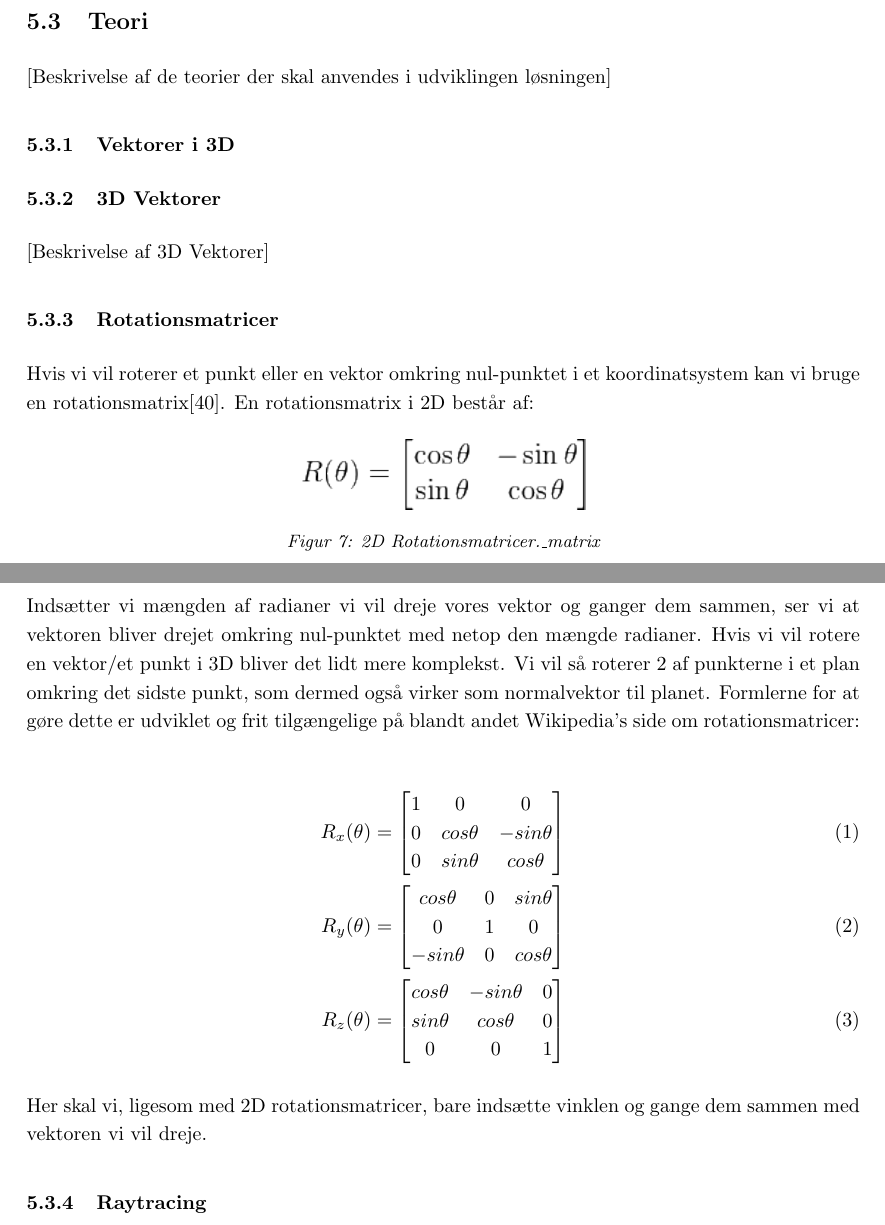
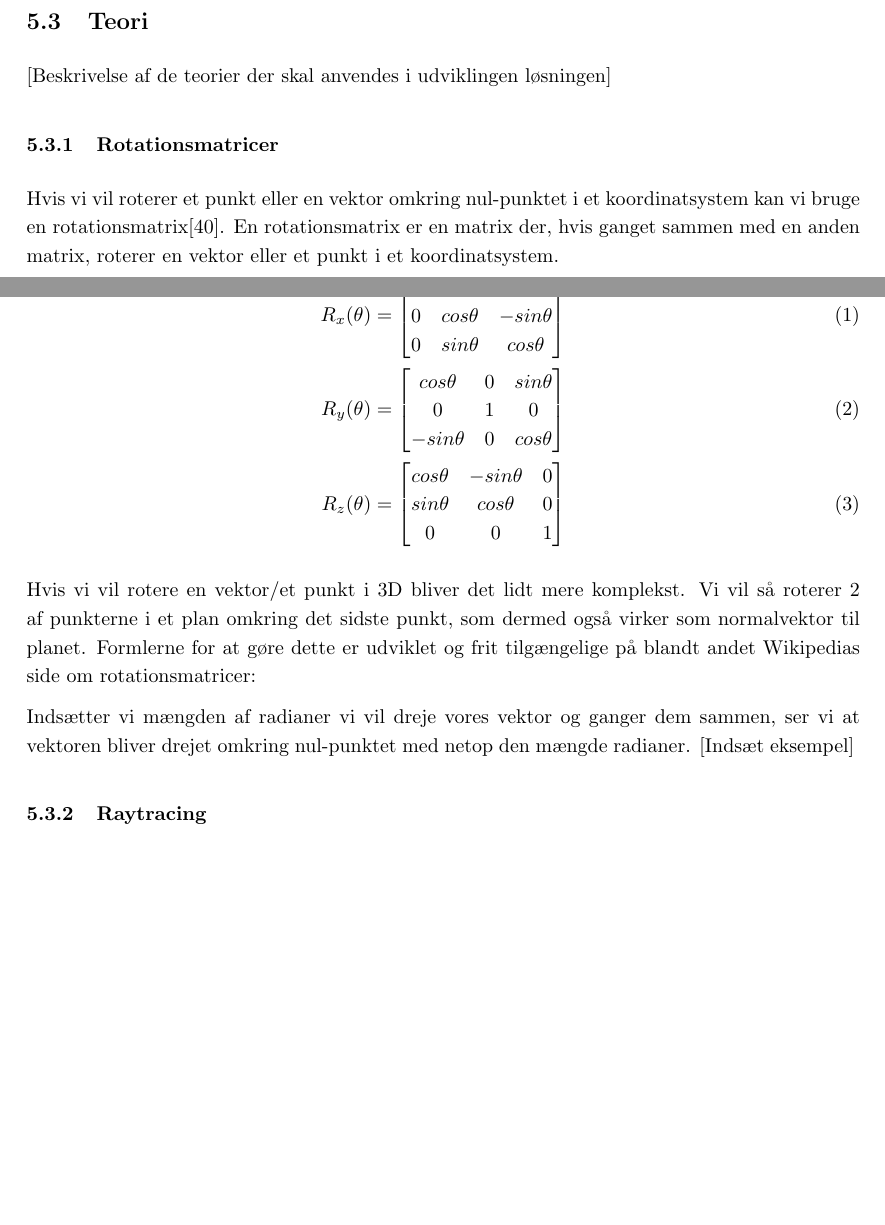
Before and after one commit to AAUSoftwareStudentGroup/P1-Raytracing, a LaTeX document (problem/main.tex, which reads problem/sections/problemloesning.tex, problem/subsection/3d_vektorer.tex, problem/subsection/rotationsmatricer.tex): two parts of pages 24 and 25 of 33, joined at a grey line, cut so that both start at the same text, the shorter picture padded with empty space. Compiled offline with pdfLaTeX.

Commit message:
Omdøbte 3d_vektorer til rotationsmatricer

```diff
--- a/problem/sections/problemloesning.tex
+++ b/problem/sections/problemloesning.tex
@@ -68,9 +68,9 @@ Computergrafik kan nemt indlejres i en hjemmeside. Hvilken Computergrafisk tekni
 
 [Beskrivelse af de teorier der skal anvendes i udviklingen løsningen]
 
-\subsubsection{Vektorer i 3D}
+\subsubsection{Rotationsmatricer}
 
-\input{./subsection/3d_vektorer.tex}
+\input{./subsection/rotationsmatricer.tex}
 
 \subsubsection{Raytracing}
 
--- a/problem/subsection/3d_vektorer.tex
+++ /dev/null
@@ -1,42 +0,0 @@
-\subsubsection{3D Vektorer}
-
-[Beskrivelse af 3D Vektorer]
-
-
-\subsubsection{Rotationsmatricer}
-Hvis vi vil roterer et punkt eller en vektor omkring nul-punktet i et koordinatsystem kan vi bruge en rotationsmatrix\cite{rotationsmatricer}. En rotationsmatrix i 2D består af:
-\begin{figure}[H]
-  \centering
-  \includegraphics[width=5cm]{2D_vektor_rotationsmatrix.png}
-  \caption{2D Rotationsmatricer.\_matrix}
-\end{figure}
-
-
-
-Indsætter vi mængden af radianer vi vil dreje vores vektor og ganger dem sammen, ser vi at vektoren bliver drejet omkring nul-punktet med netop den mængde radianer.
-Hvis vi vil rotere en vektor/et punkt i 3D bliver det lidt mere komplekst. Vi vil så roterer 2 af punkterne i et plan omkring det sidste punkt, som dermed også virker som normalvektor til planet. Formlerne for at gøre dette er udviklet og frit tilgængelige på blandt andet Wikipedia's side om rotationsmatricer:
-
-
-\begin{align}\label{eu_eqn}
-R_x(\theta) =
-\begin{bmatrix}
-1 & 0 & 0\\
-0 & cos \theta & - sin \theta\\
-0 & sin \theta & cos \theta
-\end{bmatrix}\\
-R_y(\theta) =
-\begin{bmatrix}
-cos \theta  & 0 & sin \theta\\
-0           & 1 & 0\\
--sin \theta & 0 & cos \theta
-\end{bmatrix}\\
-R_z(\theta) =
-\begin{bmatrix}
-cos \theta & - sin \theta & 0\\
-sin \theta & cos \theta & 0\\
-0 & 0 & 1
-\end{bmatrix}
-\end{align}
-
-
-Her skal vi, ligesom med 2D rotationsmatricer, bare indsætte vinklen og gange dem sammen med vektoren vi vil dreje.
--- /dev/null
+++ b/problem/subsection/rotationsmatricer.tex
@@ -0,0 +1,28 @@
+Hvis vi vil roterer et punkt eller en vektor omkring nul-punktet i et koordinatsystem kan vi bruge en rotationsmatrix\cite{rotationsmatricer}.
+En rotationsmatrix er en matrix der, hvis ganget sammen med en anden matrix, roterer en vektor eller et punkt i et koordinatsystem.
+
+\begin{align}\label{eu_eqn}
+R_x(\theta) =
+\begin{bmatrix}
+1 & 0 & 0\\
+0 & cos \theta & - sin \theta\\
+0 & sin \theta & cos \theta
+\end{bmatrix}\\
+R_y(\theta) =
+\begin{bmatrix}
+cos \theta  & 0 & sin \theta\\
+0           & 1 & 0\\
+-sin \theta & 0 & cos \theta
+\end{bmatrix}\\
+R_z(\theta) =
+\begin{bmatrix}
+cos \theta & - sin \theta & 0\\
+sin \theta & cos \theta & 0\\
+0 & 0 & 1
+\end{bmatrix}
+\end{align}
+
+Hvis vi vil rotere en vektor/et punkt i 3D bliver det lidt mere komplekst. Vi vil så roterer 2 af punkterne i et plan omkring det sidste punkt, som dermed også virker som normalvektor til planet. Formlerne for at gøre dette er udviklet og frit tilgængelige på blandt andet Wikipedias side om rotationsmatricer:
+
+Indsætter vi mængden af radianer vi vil dreje vores vektor og ganger dem sammen, ser vi at vektoren bliver drejet omkring nul-punktet med netop den mængde radianer.
+[Indsæt eksempel]
```
